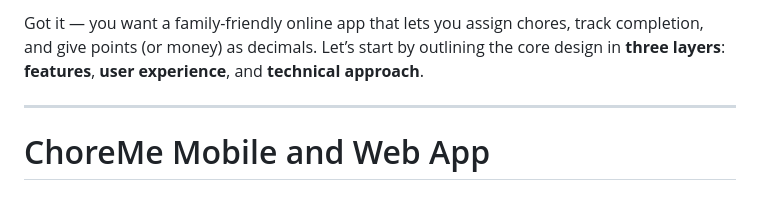
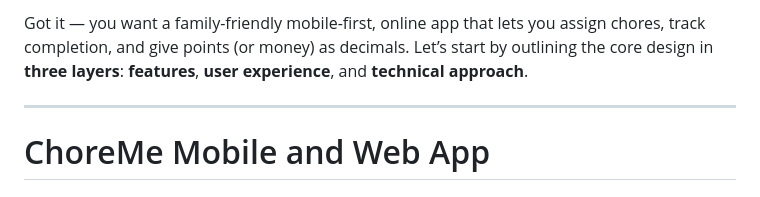
Before and after one commit to johnzastrow/choreme, a Markdown page: docs/REQUIREMENTS.md, the part around the change. Rendered like a GitHub page.

Commit message:
Update introduction to emphasize mobile-first design for ChoreMe app

```diff
--- a/docs/REQUIREMENTS.md
+++ b/docs/REQUIREMENTS.md
@@ -1,7 +1,7 @@
 
 
 
-Got it — you want a family-friendly online app that lets you assign chores, track completion, and give points (or money) as decimals.
+Got it — you want a family-friendly mobile-first, online app that lets you assign chores, track completion, and give points (or money) as decimals.
 Let’s start by outlining the core design in **three layers**: **features**, **user experience**, and **technical approach**.
 
 ---
```
